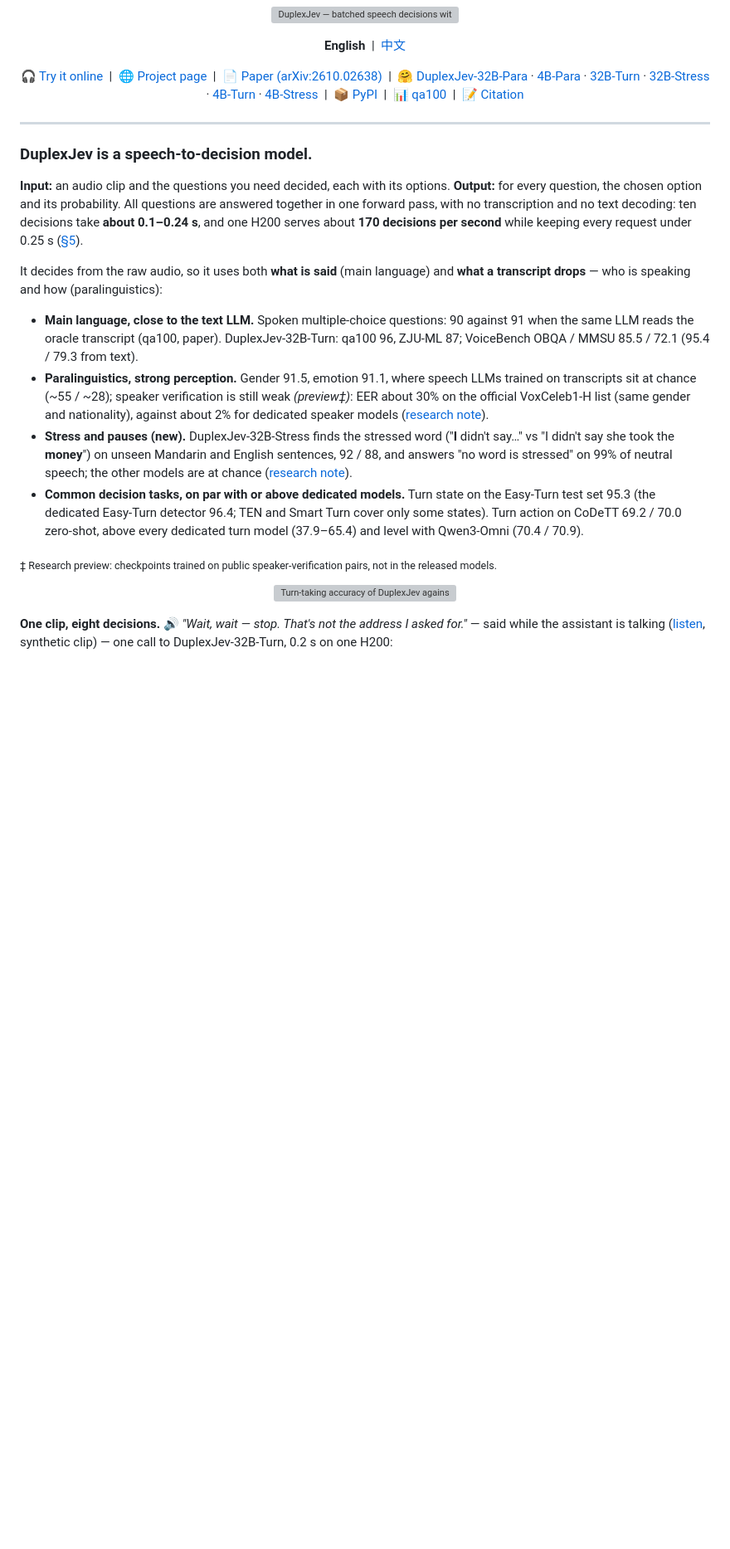
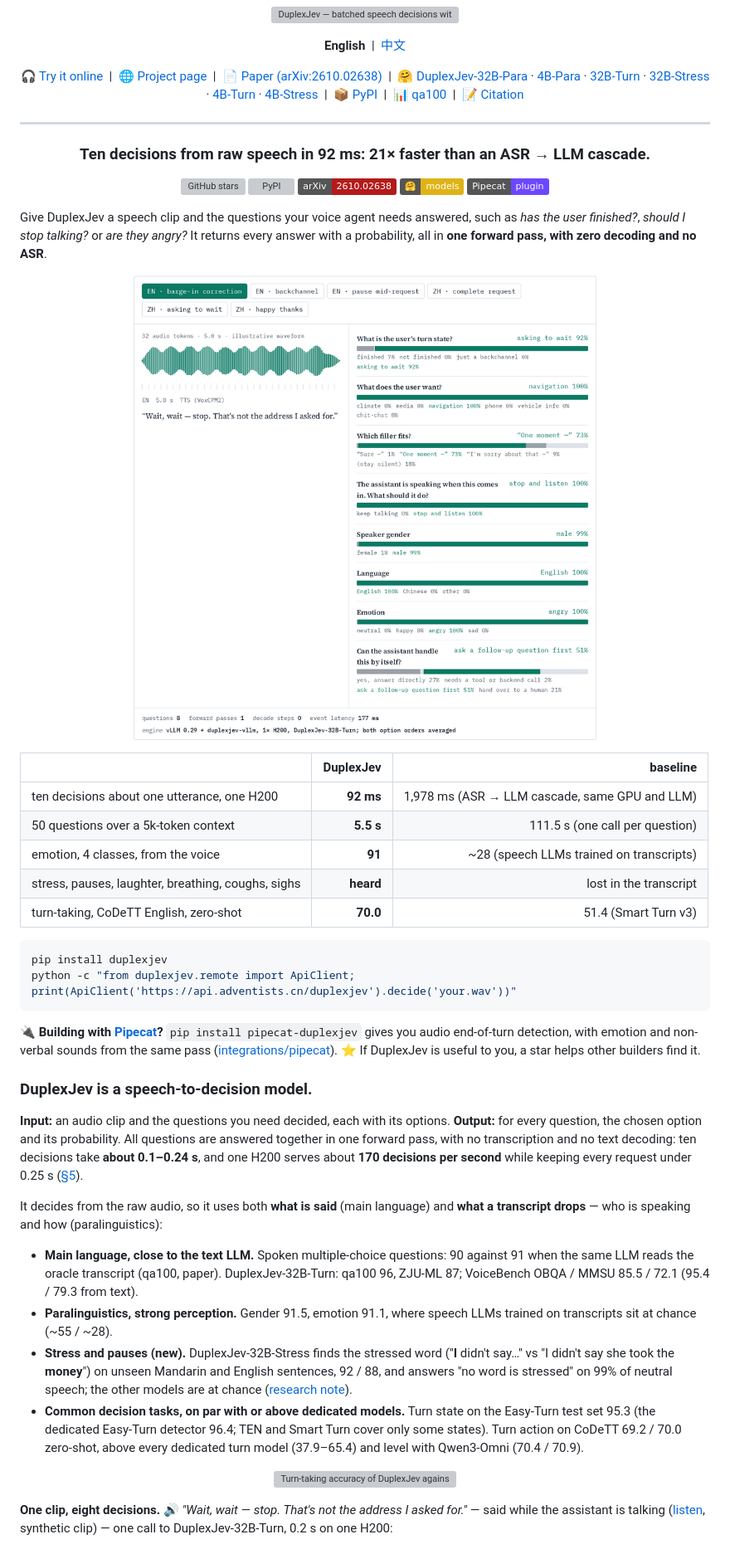
Before and after one commit to adventists-ai/duplexjev, a Markdown page: README.md, the part around the change. Shown at 83% size. Drawn GitHub-style; pictures changed too: docs/assets/demo.gif (added); badges without logos; blank space fills up the shorter version; grey boxes are pictures that could not be loaded.

````diff
--- a/README.md
+++ b/README.md
@@ -21,6 +21,39 @@
 
 ---
 
+<h3 align="center">Ten decisions from raw speech in 92 ms: 21× faster than an ASR → LLM cascade.</h3>
+
+<p align="center">
+  <a href="https://github.com/adventists-ai/duplexjev/stargazers"><img src="https://img.shields.io/github/stars/adventists-ai/duplexjev?style=social" alt="GitHub stars"></a>
+  <a href="https://pypi.org/project/duplexjev/"><img src="https://img.shields.io/pypi/v/duplexjev" alt="PyPI"></a>
+  <a href="https://arxiv.org/abs/2610.02638"><img src="https://img.shields.io/badge/arXiv-2610.02638-b31b1b" alt="arXiv"></a>
+  <a href="https://huggingface.co/adventists-ai"><img src="https://img.shields.io/badge/%F0%9F%A4%97-models-yellow" alt="Hugging Face models"></a>
+  <a href="integrations/pipecat"><img src="https://img.shields.io/badge/Pipecat-plugin-6c47ff" alt="Pipecat plugin"></a>
+</p>
+
+Give DuplexJev a speech clip and the questions your voice agent needs answered, such as *has the user finished?*,
+*should I stop talking?* or *are they angry?* It returns every answer with a probability, all in **one forward pass,
+with zero decoding and no ASR**.
+
+<p align="center"><img src="docs/assets/demo.gif" alt="One utterance, eight decisions, one forward pass" width="720"></p>
+
+| | **DuplexJev** | baseline |
+|---|---:|---:|
+| ten decisions about one utterance, one H200 | **92 ms** | 1,978 ms (ASR → LLM cascade, same GPU and LLM) |
+| 50 questions over a 5k-token context | **5.5 s** | 111.5 s (one call per question) |
+| emotion, 4 classes, from the voice | **91** | ~28 (speech LLMs trained on transcripts) |
+| stress, pauses, laughter, breathing, coughs, sighs | **heard** | lost in the transcript |
+| turn-taking, CoDeTT English, zero-shot | **70.0** | 51.4 (Smart Turn v3) |
+
+```bash
+pip install duplexjev
+python -c "from duplexjev.remote import ApiClient; print(ApiClient('https://api.adventists.cn/duplexjev').decide('your.wav'))"
+```
+
+🔌 **Building with [Pipecat](https://github.com/pipecat-ai/pipecat)?** `pip install pipecat-duplexjev` gives you audio
+end-of-turn detection, with emotion and non-verbal sounds from the same pass ([integrations/pipecat](integrations/pipecat)).
+⭐ If DuplexJev is useful to you, a star helps other builders find it.
+
 ### DuplexJev is a speech-to-decision model.
 
 **Input:** an audio clip and the questions you need decided, each with its options. **Output:** for every question,
@@ -35,16 +68,13 @@ is speaking and how (paralinguistics):
   oracle transcript (qa100, paper). DuplexJev-32B-Turn: qa100 96, ZJU-ML 87; VoiceBench OBQA / MMSU 85.5 / 72.1
   (95.4 / 79.3 from text).
 - **Paralinguistics, strong perception.** Gender 91.5, emotion 91.1, where speech LLMs trained on transcripts sit at
-  chance (~55 / ~28); speaker verification is still weak *(preview‡)*: EER about 30% on the official VoxCeleb1-H list (same gender and
-  nationality), against about 2% for dedicated speaker models ([research note](research/2026-10-speaker-identity.md)).
+  chance (~55 / ~28).
 - **Stress and pauses (new).** DuplexJev-32B-Stress finds the stressed word ("**I** didn't say…" vs "I didn't say she took the
   **money**") on unseen Mandarin and English sentences, 92 / 88, and answers "no word is stressed" on 99% of neutral speech;
   the other models are at chance ([research note](research/2026-10-stress-understanding.md)).
 - **Common decision tasks, on par with or above dedicated models.** Turn state on the Easy-Turn test set 95.3 (the
   dedicated Easy-Turn detector 96.4; TEN and Smart Turn cover only some states). Turn action on CoDeTT 69.2 / 70.0
   zero-shot, above every dedicated turn model (37.9–65.4) and level with Qwen3-Omni (70.4 / 70.9).
-
-<sub>‡ Research preview: checkpoints trained on public speaker-verification pairs, not in the released models.</sub>
 
 <p align="center">
   <picture>
````
Also changed, not shown: README_CN.md (+31 -4 lines).
